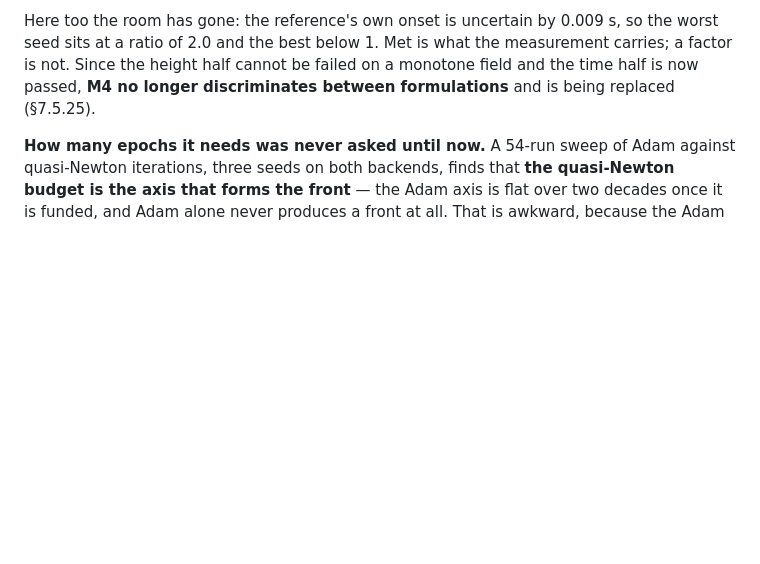
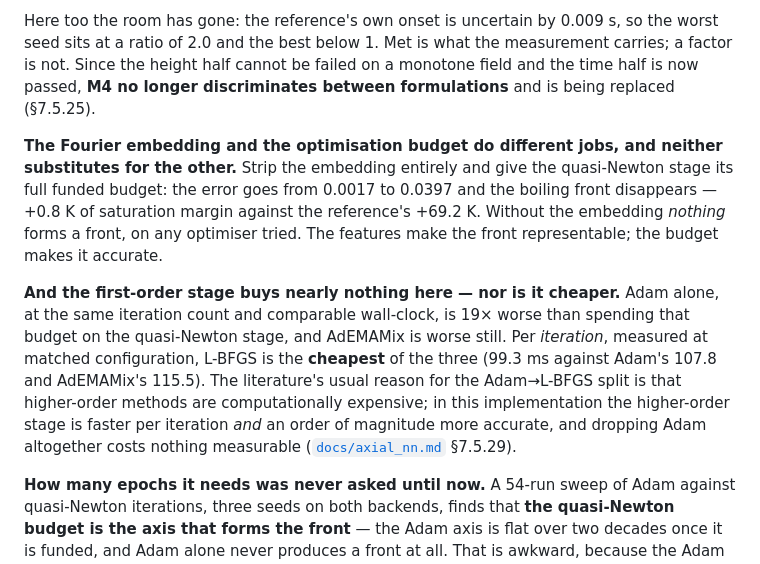
Before and after one commit to ppigazzini/pinn-sfr-transient, a Markdown page: README.md, the part around the change. GitHub-like rendering; blank space fills up the shorter version.

```diff
--- a/README.md
+++ b/README.md
@@ -93,6 +93,23 @@ worst seed sits at a ratio of 2.0 and the best below 1. Met is what the measurem
 carries; a factor is not. Since the height half cannot be failed on a monotone field
 and the time half is now passed, **M4 no longer discriminates between formulations**
 and is being replaced (§7.5.25).
+
+**The Fourier embedding and the optimisation budget do different jobs, and neither
+substitutes for the other.** Strip the embedding entirely and give the quasi-Newton stage
+its full funded budget: the error goes from 0.0017 to 0.0397 and the boiling front
+disappears — +0.8 K of saturation margin against the reference's +69.2 K. Without the
+embedding *nothing* forms a front, on any optimiser tried. The features make the front
+representable; the budget makes it accurate.
+
+**And the first-order stage buys nearly nothing here — nor is it cheaper.** Adam alone,
+at the same iteration count and comparable wall-clock, is 19× worse than spending that
+budget on the quasi-Newton stage, and AdEMAMix is worse still. Per *iteration*, measured
+at matched configuration, L-BFGS is the **cheapest** of the three (99.3 ms against Adam's
+107.8 and AdEMAMix's 115.5). The literature's usual reason for the Adam→L-BFGS split is
+that higher-order methods are computationally expensive; in this implementation the
+higher-order stage is faster per iteration *and* an order of magnitude more accurate, and
+dropping Adam altogether costs nothing measurable
+([`docs/axial_nn.md`](docs/axial_nn.md) §7.5.29).
 
 **How many epochs it needs was never asked until now.** A 54-run sweep of Adam
 against quasi-Newton iterations, three seeds on both backends, finds that **the
```
Also changed, not shown: docs/axial_nn.md (+67 -0 lines).
